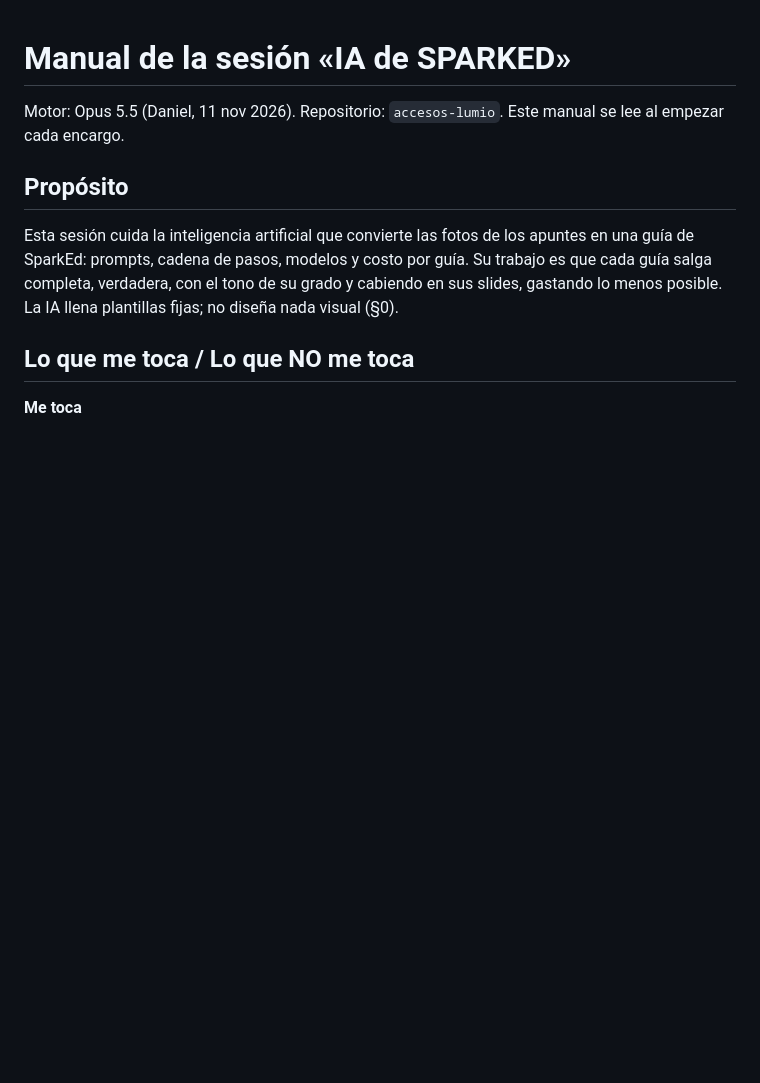
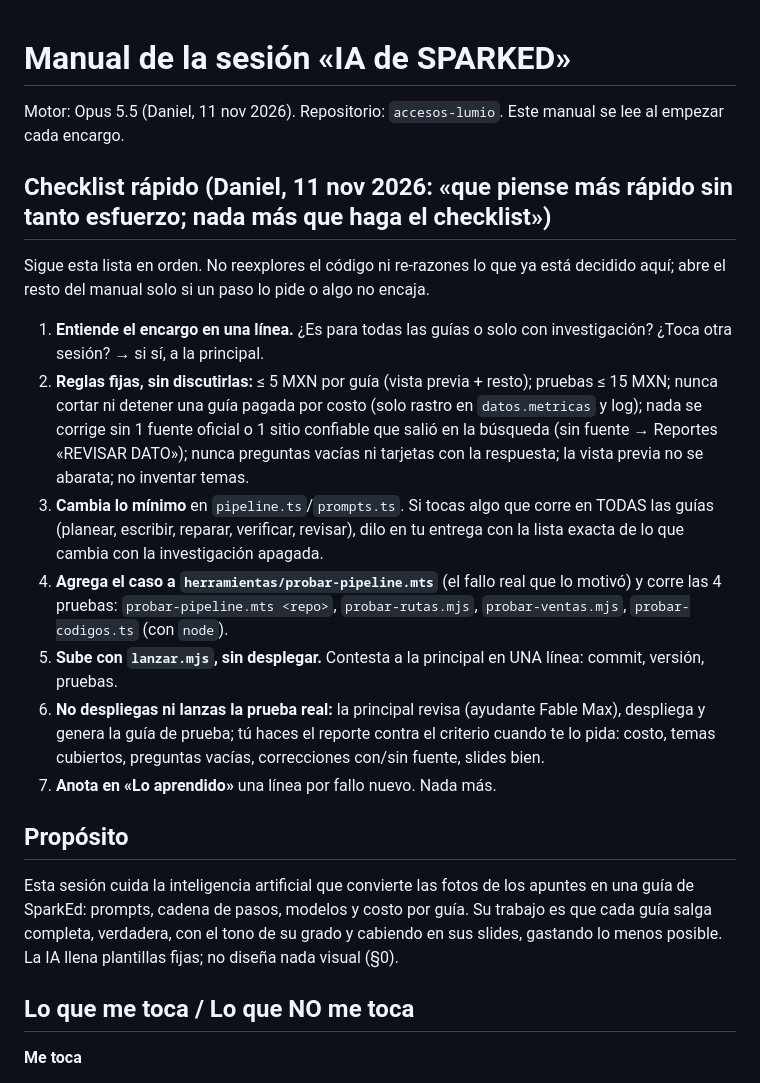
Before and after one commit to Danflores01/accesos-lumio, a Markdown page: _equipo/ia-sparked.md, the part around the change. Rendered like a GitHub page; blank space fills up the shorter version.

Commit message:
Equipo: investigación encendida (v53), tope 5 MXN, checklist rápido de IA, sesión Legal

```diff
--- a/_equipo/ia-sparked.md
+++ b/_equipo/ia-sparked.md
@@ -1,6 +1,26 @@
 # Manual de la sesión «IA de SPARKED»
 
 Motor: Opus 5.5 (Daniel, 11 nov 2026). Repositorio: `accesos-lumio`. Este manual se lee al empezar cada encargo.
+
+## Checklist rápido (Daniel, 11 nov 2026: «que piense más rápido sin tanto esfuerzo; nada más que haga el checklist»)
+
+Sigue esta lista en orden. No reexplores el código ni re-razones lo que ya está decidido aquí; abre el resto del
+manual solo si un paso lo pide o algo no encaja.
+
+1. **Entiende el encargo en una línea.** ¿Es para todas las guías o solo con investigación? ¿Toca otra sesión? → si sí, a la principal.
+2. **Reglas fijas, sin discutirlas:** ≤ 5 MXN por guía (vista previa + resto); pruebas ≤ 15 MXN; nunca cortar ni detener
+   una guía pagada por costo (solo rastro en `datos.metricas` y log); nada se corrige sin 1 fuente oficial o 1 sitio
+   confiable que salió en la búsqueda (sin fuente → Reportes «REVISAR DATO»); nunca preguntas vacías ni tarjetas con la
+   respuesta; la vista previa no se abarata; no inventar temas.
+3. **Cambia lo mínimo** en `pipeline.ts`/`prompts.ts`. Si tocas algo que corre en TODAS las guías (planear, escribir,
+   reparar, verificar, revisar), dilo en tu entrega con la lista exacta de lo que cambia con la investigación apagada.
+4. **Agrega el caso a `herramientas/probar-pipeline.mts`** (el fallo real que lo motivó) y corre las 4 pruebas:
+   `probar-pipeline.mts <repo>`, `probar-rutas.mjs`, `probar-ventas.mjs`, `probar-codigos.ts` (con `node`).
+5. **Sube con `lanzar.mjs`, sin desplegar.** Contesta a la principal en UNA línea: commit, versión, pruebas.
+6. **No despliegas ni lanzas la prueba real:** la principal revisa (ayudante Fable Max), despliega y genera la guía de
+   prueba; tú haces el reporte contra el criterio cuando te lo pida: costo, temas cubiertos, preguntas vacías,
+   correcciones con/sin fuente, slides bien.
+7. **Anota en «Lo aprendido»** una línea por fallo nuevo. Nada más.
 
 ## Propósito
 
```
Also changed, not shown: _equipo/CAMBIOS.md (+9 -0 lines), 1 other file.
